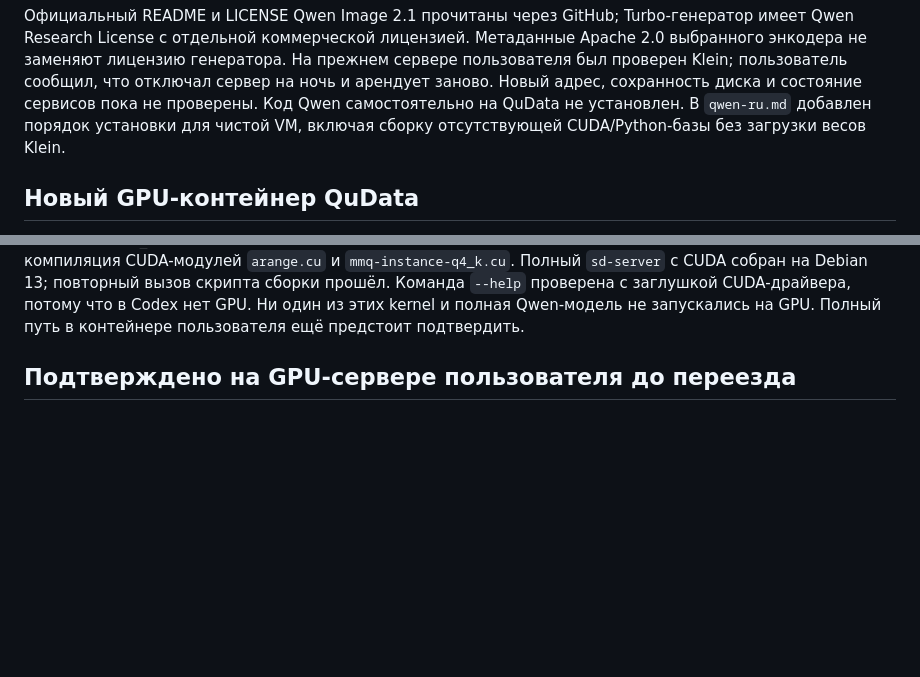
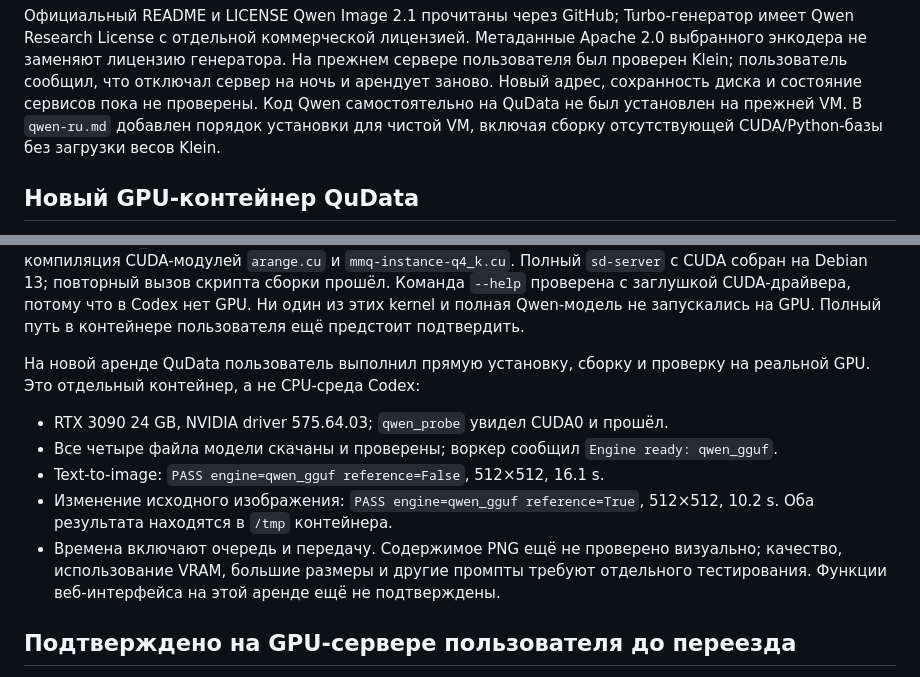
Before and after one commit to nutakoe27-commits/Farmilka, a Markdown page: docs/validation.md, 2 parts joined by grey strips. GitHub-like rendering; blank space fills up the shorter version.

Commit message:
Record successful Qwen GPU smoke tests

```diff
--- a/docs/validation.md
+++ b/docs/validation.md
@@ -61,7 +61,7 @@ Turbo-генератор имеет Qwen Research License с отдельной
 На прежнем сервере пользователя был проверен Klein; пользователь сообщил,
 что отключал сервер на ночь и арендует заново. Новый адрес, сохранность диска
 и состояние сервисов пока не проверены. Код Qwen самостоятельно на QuData
-не установлен. В `qwen-ru.md` добавлен порядок установки для чистой VM,
+не был установлен на прежней VM. В `qwen-ru.md` добавлен порядок установки для чистой VM,
 включая сборку отсутствующей CUDA/Python-базы без загрузки весов Klein.
 
 ## Новый GPU-контейнер QuData
@@ -90,6 +90,19 @@ kernel. В отдельном Ubuntu 26.04 также прошли CUDA-конф
 Команда `--help` проверена с заглушкой CUDA-драйвера, потому что в Codex нет GPU.
 Ни один из этих kernel и полная Qwen-модель не запускались на GPU. Полный путь
 в контейнере пользователя ещё предстоит подтвердить.
+
+На новой аренде QuData пользователь выполнил прямую установку, сборку и
+проверку на реальной GPU. Это отдельный контейнер, а не CPU-среда Codex:
+
+- RTX 3090 24 GB, NVIDIA driver 575.64.03; `qwen_probe` увидел CUDA0 и прошёл.
+- Все четыре файла модели скачаны и проверены; воркер сообщил `Engine ready: qwen_gguf`.
+- Text-to-image: `PASS engine=qwen_gguf reference=False`, 512×512, 16.1 s.
+- Изменение исходного изображения: `PASS engine=qwen_gguf reference=True`,
+  512×512, 10.2 s. Оба результата находятся в `/tmp` контейнера.
+- Времена включают очередь и передачу. Содержимое PNG ещё не проверено
+  визуально; качество, использование VRAM, большие размеры и другие промпты
+  требуют отдельного тестирования. Функции веб-интерфейса на этой аренде
+  ещё не подтверждены.
 
 ## Подтверждено на GPU-сервере пользователя до переезда
 
```
Also changed, not shown: README.md (+2 -1 lines), docs/qwen-container-ru.md (+3 -3 lines).
